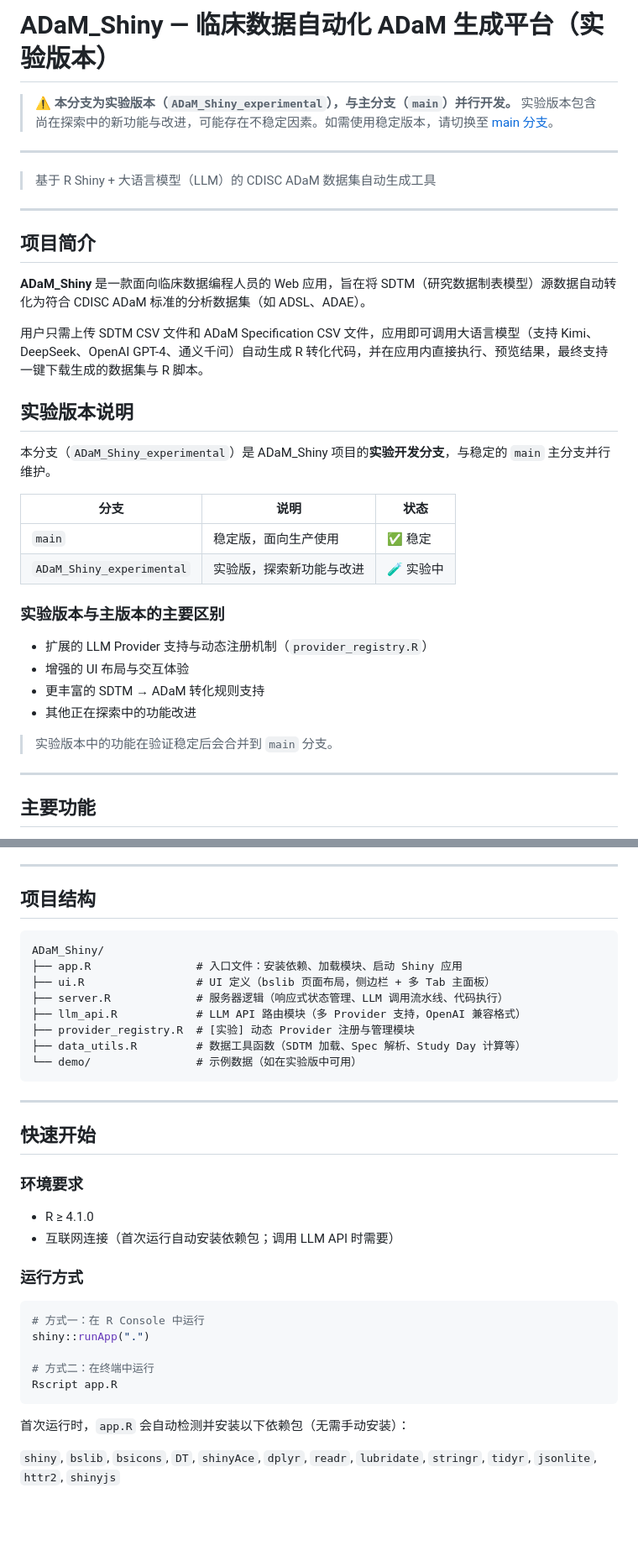
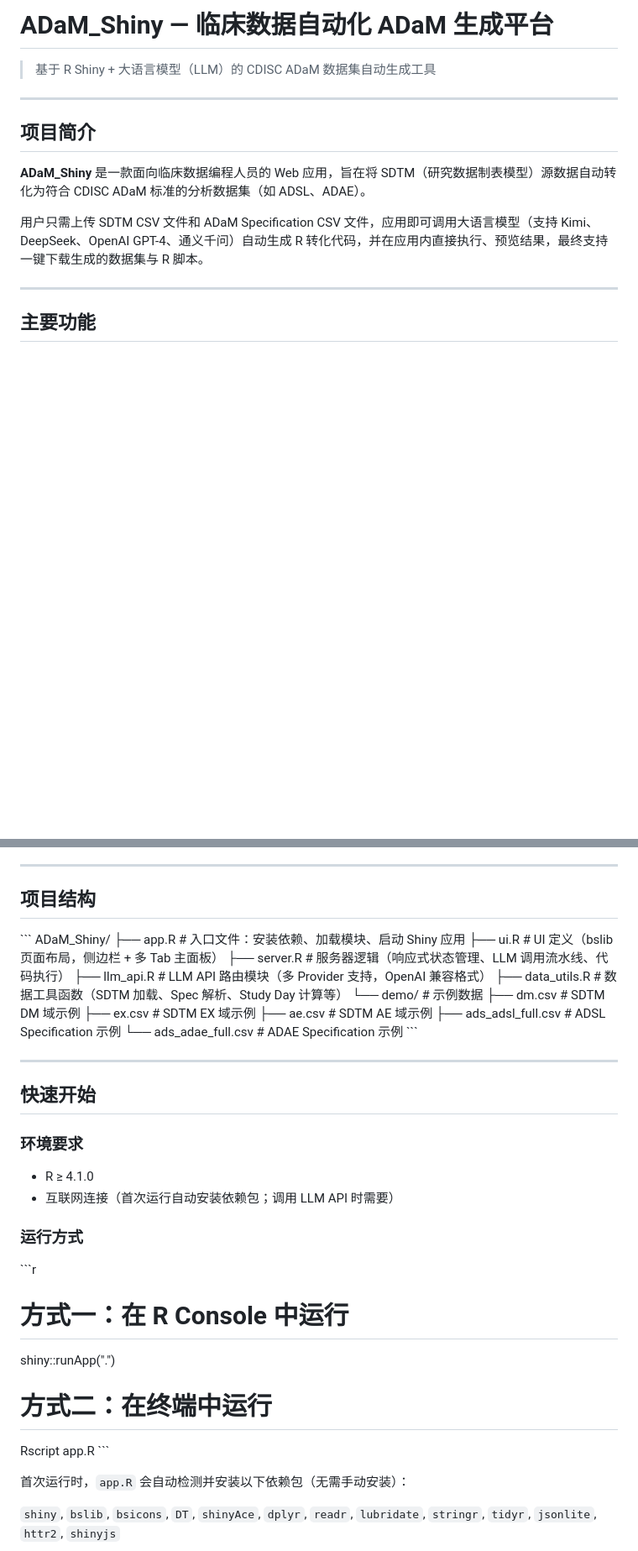
Before and after one commit to winnerzz/ADaM_Shiny, a Markdown page: README.md, 2 parts joined by grey strips. Shown at 84% size. GitHub-like rendering; blank space fills up the shorter version.

Commit message:
Fix README.md: use correct main branch content
Co-authored-by: winnerzz <104295494+winnerzz@users.noreply.github.com>

````diff
--- a/README.md
+++ b/README.md
@@ -1,9 +1,4 @@
-# ADaM_Shiny — 临床数据自动化 ADaM 生成平台（实验版本）
-
-> ⚠️ **本分支为实验版本（`ADaM_Shiny_experimental`），与主分支（`main`）并行开发。**
-> 实验版本包含尚在探索中的新功能与改进，可能存在不稳定因素。如需使用稳定版本，请切换至 [main 分支](../../tree/main)。
-
----
+# ADaM_Shiny — 临床数据自动化 ADaM 生成平台
 
 > 基于 R Shiny + 大语言模型（LLM）的 CDISC ADaM 数据集自动生成工具
 
@@ -14,24 +9,6 @@
 **ADaM_Shiny** 是一款面向临床数据编程人员的 Web 应用，旨在将 SDTM（研究数据制表模型）源数据自动转化为符合 CDISC ADaM 标准的分析数据集（如 ADSL、ADAE）。
 
 用户只需上传 SDTM CSV 文件和 ADaM Specification CSV 文件，应用即可调用大语言模型（支持 Kimi、DeepSeek、OpenAI GPT-4、通义千问）自动生成 R 转化代码，并在应用内直接执行、预览结果，最终支持一键下载生成的数据集与 R 脚本。
-
-## 实验版本说明
-
-本分支（`ADaM_Shiny_experimental`）是 ADaM_Shiny 项目的**实验开发分支**，与稳定的 `main` 主分支并行维护。
-
-| 分支 | 说明 | 状态 |
-|------|------|------|
-| `main` | 稳定版，面向生产使用 | ✅ 稳定 |
-| `ADaM_Shiny_experimental` | 实验版，探索新功能与改进 | 🧪 实验中 |
-
-### 实验版本与主版本的主要区别
-
-- 扩展的 LLM Provider 支持与动态注册机制（`provider_registry.R`）
-- 增强的 UI 布局与交互体验
-- 更丰富的 SDTM → ADaM 转化规则支持
-- 其他正在探索中的功能改进
-
-> 实验版本中的功能在验证稳定后会合并到 `main` 分支。
 
 ---
 
@@ -48,16 +25,20 @@
 
 ## 项目结构
 
-```
+\`\`\`
 ADaM_Shiny/
-├── app.R                # 入口文件：安装依赖、加载模块、启动 Shiny 应用
-├── ui.R                 # UI 定义（bslib 页面布局，侧边栏 + 多 Tab 主面板）
-├── server.R             # 服务器逻辑（响应式状态管理、LLM 调用流水线、代码执行）
-├── llm_api.R            # LLM API 路由模块（多 Provider 支持，OpenAI 兼容格式）
-├── provider_registry.R  # [实验] 动态 Provider 注册与管理模块
-├── data_utils.R         # 数据工具函数（SDTM 加载、Spec 解析、Study Day 计算等）
-└── demo/                # 示例数据（如在实验版中可用）
-```
+├── app.R           # 入口文件：安装依赖、加载模块、启动 Shiny 应用
+├── ui.R            # UI 定义（bslib 页面布局，侧边栏 + 多 Tab 主面板）
+├── server.R        # 服务器逻辑（响应式状态管理、LLM 调用流水线、代码执行）
+├── llm_api.R       # LLM API 路由模块（多 Provider 支持，OpenAI 兼容格式）
+├── data_utils.R    # 数据工具函数（SDTM 加载、Spec 解析、Study Day 计算等）
+└── demo/           # 示例数据
+    ├── dm.csv              # SDTM DM 域示例
+    ├── ex.csv              # SDTM EX 域示例
+    ├── ae.csv              # SDTM AE 域示例
+    ├── ads_adsl_full.csv   # ADSL Specification 示例
+    └── ads_adae_full.csv   # ADAE Specification 示例
+\`\`\`
 
 ---
 
@@ -70,13 +51,13 @@ ADaM_Shiny/
 
 ### 运行方式
 
-```r
+\`\`\`r
 # 方式一：在 R Console 中运行
 shiny::runApp(".")
 
 # 方式二：在终端中运行
 Rscript app.R
-```
+\`\`\`
 
 首次运行时，`app.R` 会自动检测并安装以下依赖包（无需手动安装）：
 
````
